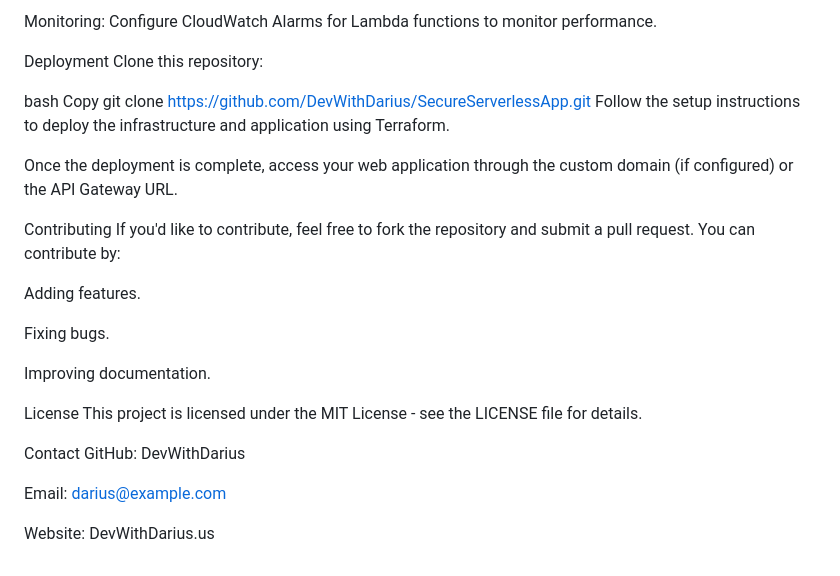
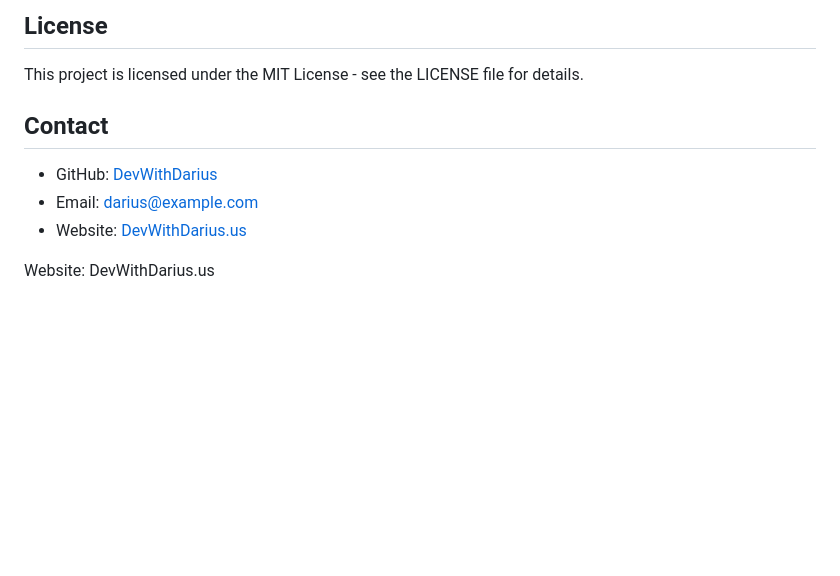
Before and after one commit to DevWithDarius/secure-serverless-app, a Markdown page: README.md, the part around one of its changes. Drawn GitHub-style; blank space fills up the shorter version.

```diff
--- a/README.md
+++ b/README.md
@@ -137,30 +124,9 @@ Database Integration: Set up an RDS (Relational Database Service) to manage dyna
-Monitoring: Configure CloudWatch Alarms for Lambda functions to monitor performance.
-
-Deployment
-Clone this repository:
-
-bash
-Copy
-git clone https://github.com/DevWithDarius/SecureServerlessApp.git
-Follow the setup instructions to deploy the infrastructure and application using Terraform.
-
-Once the deployment is complete, access your web application through the custom domain (if configured) or the API Gateway URL.
-
-Contributing
-If you'd like to contribute, feel free to fork the repository and submit a pull request. You can contribute by:
-
-Adding features.
-
-Fixing bugs.
-
-Improving documentation.
-
-License
+## **License**
 This project is licensed under the MIT License - see the LICENSE file for details.
 
-Contact
-GitHub: DevWithDarius
-
-Email: darius@example.com
+## **Contact**
+- GitHub: [DevWithDarius](https://github.com/DevWithDarius)
+- Email: darius@example.com
+- Website: [DevWithDarius.us](https://DevWithDarius.us)
 
 Website: DevWithDarius.us
```
Also changed, not shown: other parts of README.md (+98 -111 lines).
